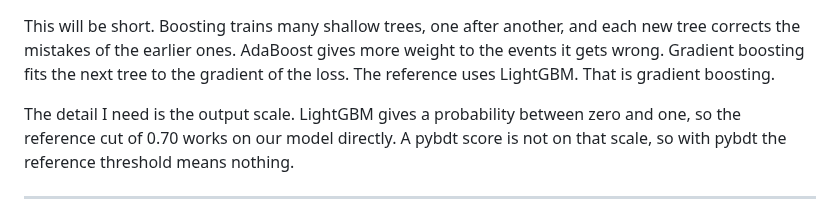
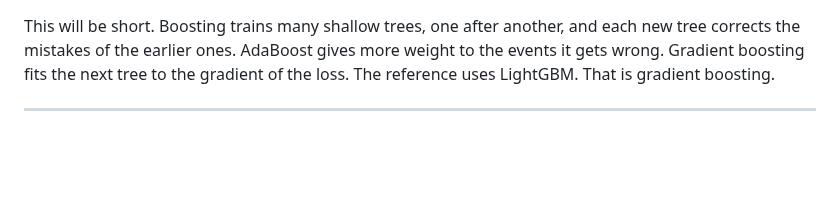
Before and after one commit to KorayGokceler/osncnextl4, a Markdown page: presentation/SCRIPT.md, the part around one of its changes. GitHub-like rendering; blank space fills up the shorter version.

```diff
--- a/presentation/SCRIPT.md
+++ b/presentation/SCRIPT.md
@@ -156,9 +156,5 @@ each new tree corrects the mistakes of the earlier ones.  AdaBoost gives more
 weight to the events it gets wrong.  Gradient boosting fits the next tree to the
 gradient of the loss.  The reference uses LightGBM.  That is gradient boosting.
 
-The detail I need is the output scale.  LightGBM gives a probability between zero
-and one, so the reference cut of 0.70 works on our model directly.  A pybdt score
-is not on that scale, so with pybdt the reference threshold means nothing.
-
 ---
 
```
Also changed, not shown: other parts of presentation/SCRIPT.md (+6 -6 lines).
